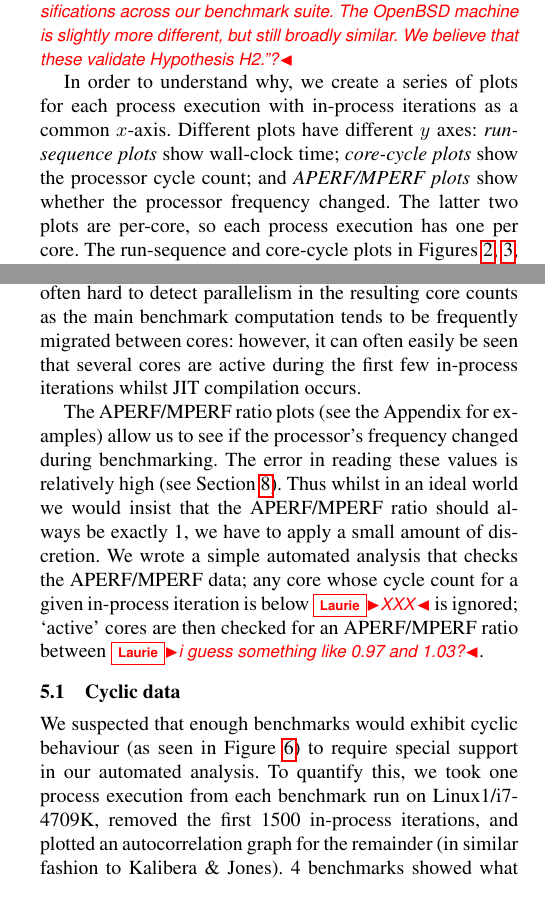
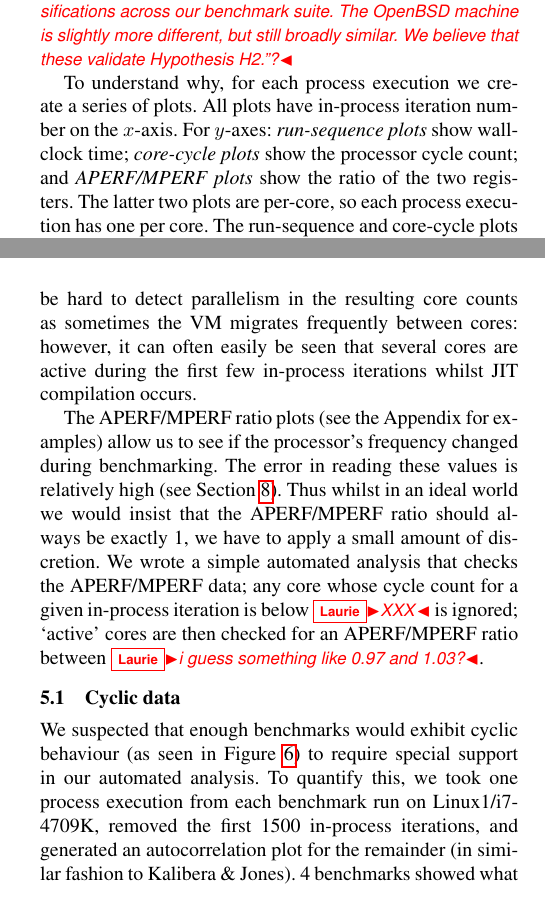
Before and after one commit to softdevteam/warmup_paper, a LaTeX paper (warmup.tex): two parts of the columns of pages 6 and 7 of 11, joined at a grey line, cut so that both start at the same text. Compiled offline with pdfLaTeX; a missing font is replaced by an installed copy or a similar font.

Commit message:
Improve reading, avoid "graph", and a comment.

```diff
--- a/warmup.tex
+++ b/warmup.tex
@@ -697,11 +697,11 @@ different hardware, have exceptionally similar classifications across our
 benchmark suite. The OpenBSD machine is slightly more different, but still
 broadly similar. We believe that these validate Hypothesis H2.''?}
 
-In order to understand why, we create a series of plots for each process execution
-with in-process iterations as a common $x$-axis. Different plots have different $y$
-axes: \emph{run-sequence plots} show wall-clock time; \emph{core-cycle plots}
-show the processor cycle count; and \emph{APERF/MPERF plots} show whether
-the processor frequency changed. The latter two plots are per-core, so each process execution
+To understand why, for each process execution we create a series of plots. All
+plots have in-process iteration number on the $x$-axis. For $y$-axes:
+\emph{run-sequence plots} show wall-clock time; \emph{core-cycle plots} show
+the processor cycle count; and \emph{APERF/MPERF plots} show the ratio of the
+two registers. The latter two plots are per-core, so each process execution
 has one per core. The run-sequence and core-cycle plots in Figures~\ref{fig:examples:trad}, \ref{fig:examples:slowdown1},
 and \ref{fig:examples:nosteadystate} show examples of traditional warmup, slowdown,
 and no steady state respectively. Figure~\ref{fig:examples:inconsistent} shows
@@ -749,8 +749,8 @@ other cores. Such VMs may still be migrated between cores during process
 execution, as can be clearly seen in Figure~\ref{fig:examples:nosteadystate}.
 Multi-threaded VMs can run JIT compilation and / or GC in parallel:
 Figure~\laurie{XXX maybe show the core cycle counts for hotspot/richards?} shows
-an example. It is often hard to detect parallelism in the resulting core counts as
-the main benchmark computation tends to be frequently migrated between cores:
+an example. It can be hard to detect parallelism in the resulting core counts as
+sometimes the VM migrates frequently between cores:
 however, it can often easily be seen that several cores are active during the first few
 in-process iterations whilst JIT compilation occurs.
 
@@ -778,7 +778,7 @@ We suspected that enough benchmarks
 would exhibit cyclic behaviour (as seen in Figure~\ref{fig:examples:cycles}) to
 require special support in our automated analysis. To quantify this, we took one process
 execution from each benchmark run on \bencherthree, removed the first 1500
-in-process iterations, and plotted an autocorrelation graph for the remainder
+in-process iterations, and generated an autocorrelation plot for the remainder
 (in similar fashion to \kalibera). 4 benchmarks showed what we have come to
 call `fully cyclic' behaviour, where all in-process iterations repeat in a
 predictable pattern. 8 showed `partially cyclic' behaviour, where
```
Also changed, not shown: warmup.tex (2 more changed lines).
